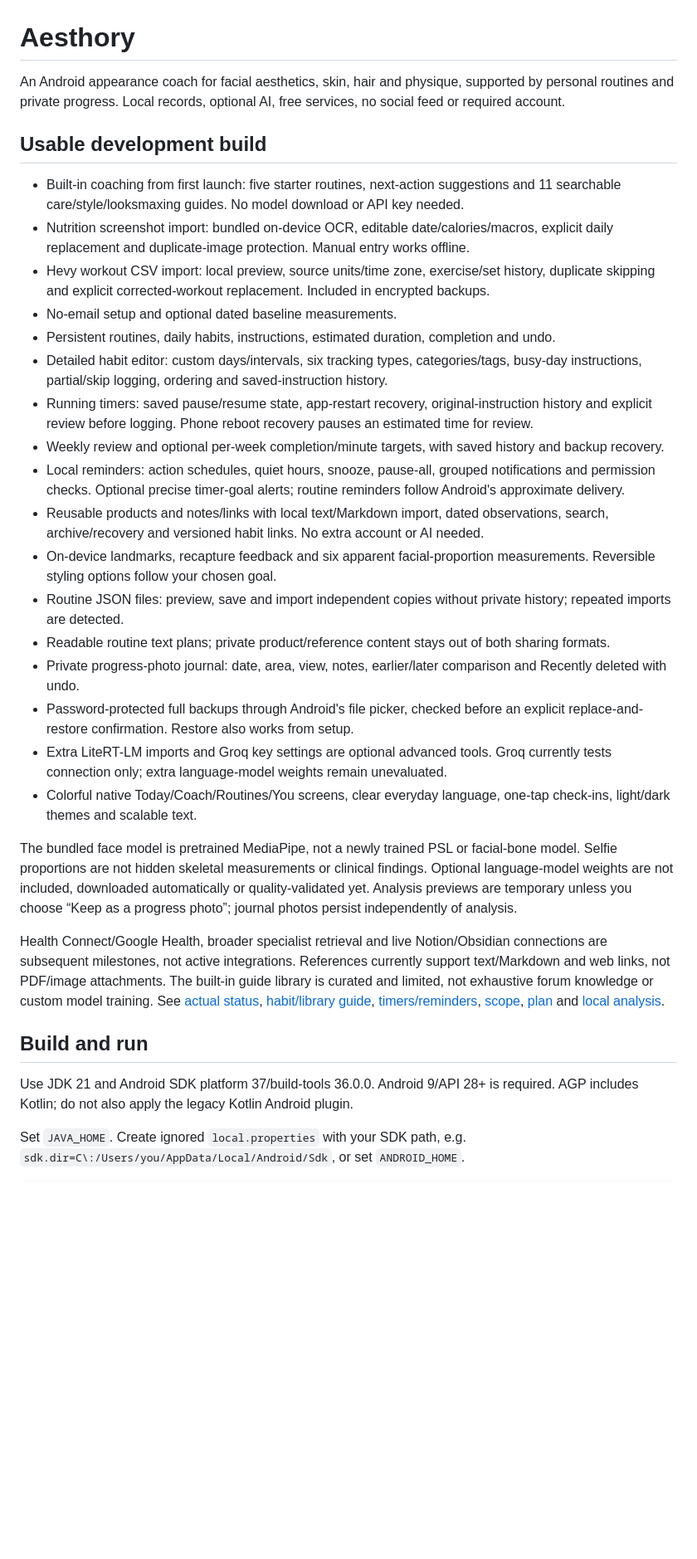
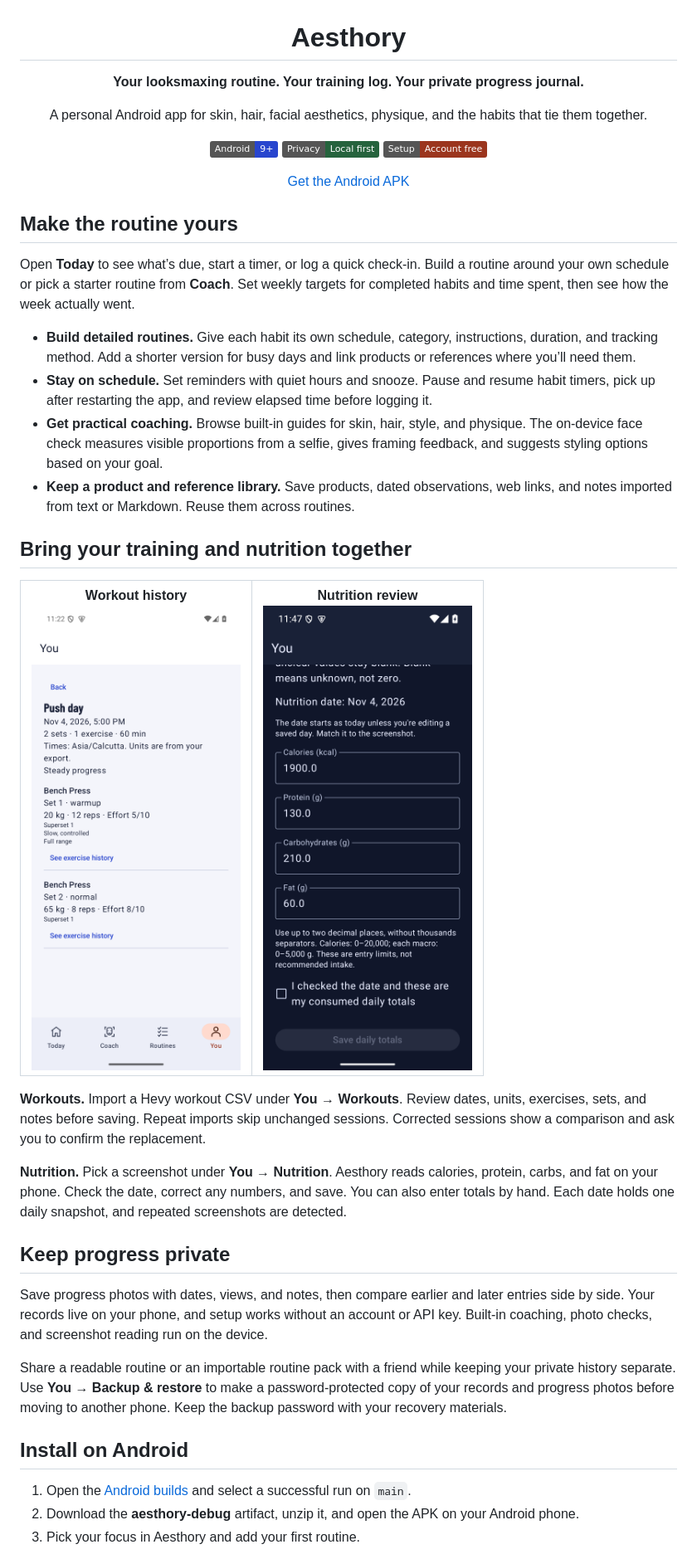
Before and after one commit to chittranshsharma/Aesthory, a Markdown page: README.md, the part around one of its changes. Shown at 83% size. GitHub-like rendering; pictures changed too: docs/screenshots/nutrition.png (added), docs/screenshots/workouts.png (added); badges without logos; blank space fills up the shorter version.

Commit message:
docs: showcase Aesthory features and app screenshots

```diff
--- a/README.md
+++ b/README.md
@@ -1,33 +3,46 @@
 # Aesthory
 
-An Android appearance coach for facial aesthetics, skin, hair and physique, supported by personal routines and private progress. Local records, optional AI, free services, no social feed or required account.
+**Your looksmaxing routine. Your training log. Your private progress journal.**
 
-## Usable development build
+A personal Android app for skin, hair, facial aesthetics, physique, and the habits that tie them together.
 
-- Built-in coaching from first launch: five starter routines, next-action suggestions and 11 searchable care/style/looksmaxing guides. No model download or API key needed.
-- Nutrition screenshot import: bundled on-device OCR, editable date/calories/macros, explicit daily replacement and duplicate-image protection. Manual entry works offline.
-- Hevy workout CSV import: local preview, source units/time zone, exercise/set history, duplicate skipping and explicit corrected-workout replacement. Included in encrypted backups.
-- No-email setup and optional dated baseline measurements.
-- Persistent routines, daily habits, instructions, estimated duration, completion and undo.
-- Detailed habit editor: custom days/intervals, six tracking types, categories/tags, busy-day instructions, partial/skip logging, ordering and saved-instruction history.
-- Running timers: saved pause/resume state, app-restart recovery, original-instruction history and explicit review before logging. Phone reboot recovery pauses an estimated time for review.
-- Weekly review and optional per-week completion/minute targets, with saved history and backup recovery.
-- Local reminders: action schedules, quiet hours, snooze, pause-all, grouped notifications and permission checks. Optional precise timer-goal alerts; routine reminders follow Android's approximate delivery.
-- Reusable products and notes/links with local text/Markdown import, dated observations, search, archive/recovery and versioned habit links. No extra account or AI needed.
-- On-device landmarks, recapture feedback and six apparent facial-proportion measurements. Reversible styling options follow your chosen goal.
-- Routine JSON files: preview, save and import independent copies without private history; repeated imports are detected.
-- Readable routine text plans; private product/reference content stays out of both sharing formats.
-- Private progress-photo journal: date, area, view, notes, earlier/later comparison and Recently deleted with undo.
-- Password-protected full backups through Android's file picker, checked before an explicit replace-and-restore confirmation. Restore also works from setup.
-- Extra LiteRT-LM imports and Groq key settings are optional advanced tools. Groq currently tests connection only; extra language-model weights remain unevaluated.
-- Colorful native Today/Coach/Routines/You screens, clear everyday language, one-tap check-ins, light/dark themes and scalable text.
+![Android 9+](https://img.shields.io/badge/Android-9%2B-2845CE) ![Local first](https://img.shields.io/badge/Privacy-Local%20first-25633D) ![Account-free](https://img.shields.io/badge/Setup-Account%20free-9B351D)
 
-The bundled face model is pretrained MediaPipe, not a newly trained PSL or facial-bone model. Selfie proportions are not hidden skeletal measurements or clinical findings. Optional language-model weights are not included, downloaded automatically or quality-validated yet. Analysis previews are temporary unless you choose “Keep as a progress photo”; journal photos persist independently of analysis.
+[Get the Android APK](https://github.com/chittranshsharma/Aesthory/actions/workflows/android.yml)
 
-Health Connect/Google Health, broader specialist retrieval and live Notion/Obsidian connections are subsequent milestones, not active integrations. References currently support text/Markdown and web links, not PDF/image attachments. The built-in guide library is curated and limited, not exhaustive forum knowledge or custom model training. See [actual status](docs/STATUS.md), [habit/library guide](docs/HABITS.md), [timers/reminders](docs/TIMING.md), [scope](PRODUCT.md), [plan](docs/IMPLEMENTATION_PLAN.md) and [local analysis](docs/LOCAL_ANALYSIS.md).
+</div>
 
-## Build and run
+## Make the routine yours
 
-Use JDK 21 and Android SDK platform 37/build-tools 36.0.0. Android 9/API 28+ is required. AGP includes Kotlin; do not also apply the legacy Kotlin Android plugin.
+Open **Today** to see what’s due, start a timer, or log a quick check-in. Build a routine around your own schedule or pick a starter routine from **Coach**. Set weekly targets for completed habits and time spent, then see how the week actually went.
 
-Set `JAVA_HOME`. Create ignored `local.properties` with your SDK path, e.g. `sdk.dir=C\:/Users/you/AppData/Local/Android/Sdk`, or set `ANDROID_HOME`.
+- **Build detailed routines.** Give each habit its own schedule, category, instructions, duration, and tracking method. Add a shorter version for busy days and link products or references where you’ll need them.
+- **Stay on schedule.** Set reminders with quiet hours and snooze. Pause and resume habit timers, pick up after restarting the app, and review elapsed time before logging it.
+- **Get practical coaching.** Browse built-in guides for skin, hair, style, and physique. The on-device face check measures visible proportions from a selfie, gives framing feedback, and suggests styling options based on your goal.
+- **Keep a product and reference library.** Save products, dated observations, web links, and notes imported from text or Markdown. Reuse them across routines.
+
+## Bring your training and nutrition together
+
+<table>
+<tr>
+<td align="center" width="50%"><strong>Workout history</strong><br><img src="docs/screenshots/workouts.png" alt="Aesthory workout detail with bench press sets, weights and notes" width="270"></td>
+<td align="center" width="50%"><strong>Nutrition review</strong><br><img src="docs/screenshots/nutrition.png" alt="Aesthory dark mode nutrition review with editable calories and macros" width="270"></td>
+</tr>
+</table>
+
+**Workouts.** Import a Hevy workout CSV under **You → Workouts**. Review dates, units, exercises, sets, and notes before saving. Repeat imports skip unchanged sessions. Corrected sessions show a comparison and ask you to confirm the replacement.
+
+**Nutrition.** Pick a screenshot under **You → Nutrition**. Aesthory reads calories, protein, carbs, and fat on your phone. Check the date, correct any numbers, and save. You can also enter totals by hand. Each date holds one daily snapshot, and repeated screenshots are detected.
+
+## Keep progress private
+
+Save progress photos with dates, views, and notes, then compare earlier and later entries side by side. Your records live on your phone, and setup works without an account or API key. Built-in coaching, photo checks, and screenshot reading run on the device.
+
+Share a readable routine or an importable routine pack with a friend while keeping your private history separate. Use **You → Backup & restore** to make a password-protected copy of your records and progress photos before moving to another phone. Keep the backup password with your recovery materials.
+
+## Install on Android
+
+1. Open the [Android builds](https://github.com/chittranshsharma/Aesthory/actions/workflows/android.yml) and select a successful run on `main`.
+2. Download the **aesthory-debug** artifact, unzip it, and open the APK on your Android phone.
+3. Pick your focus in Aesthory and add your first routine.
+
```
Also changed, not shown: other parts of README.md (+10 -13 lines).
